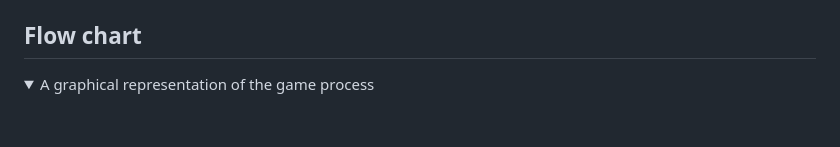
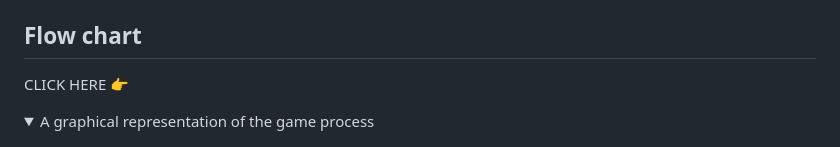
Before and after one commit to Moonchichiii/battleship_project3, a Markdown page: README.md, the part around the change. GitHub-like rendering; folded sections open; blank space fills up the shorter version.

Commit message:
Update: README: Flow chart link.

```diff
--- a/README.md
+++ b/README.md
@@ -11,7 +11,7 @@
 
 ## Flow chart
 
-<details><summary>A graphical representation of the game process</summary>
+CLICK HERE 👉<details><summary>A graphical representation of the game process</summary>
 
 ![Flowchart!](assets/images/flowchart_dark.png)
 
```
